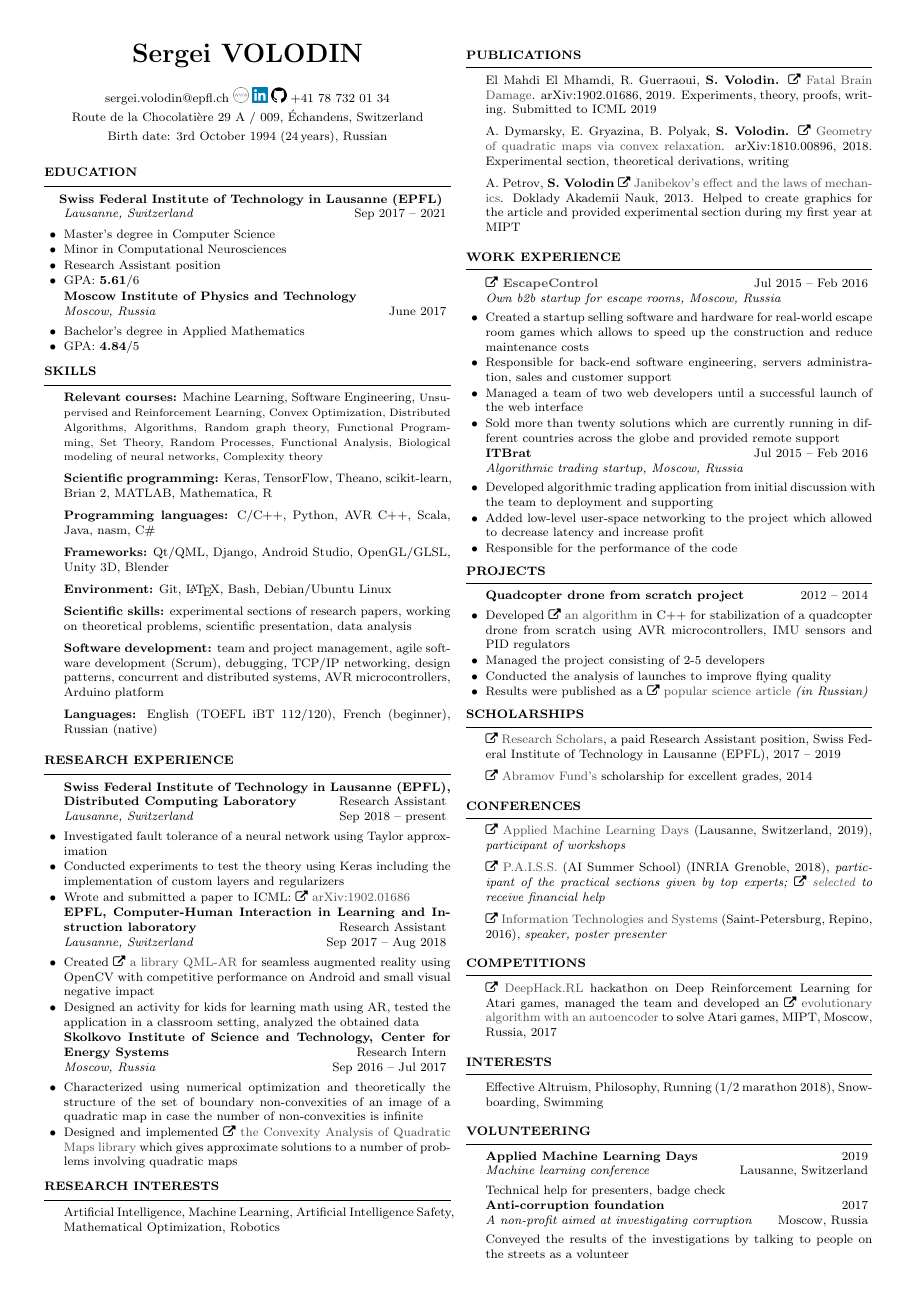
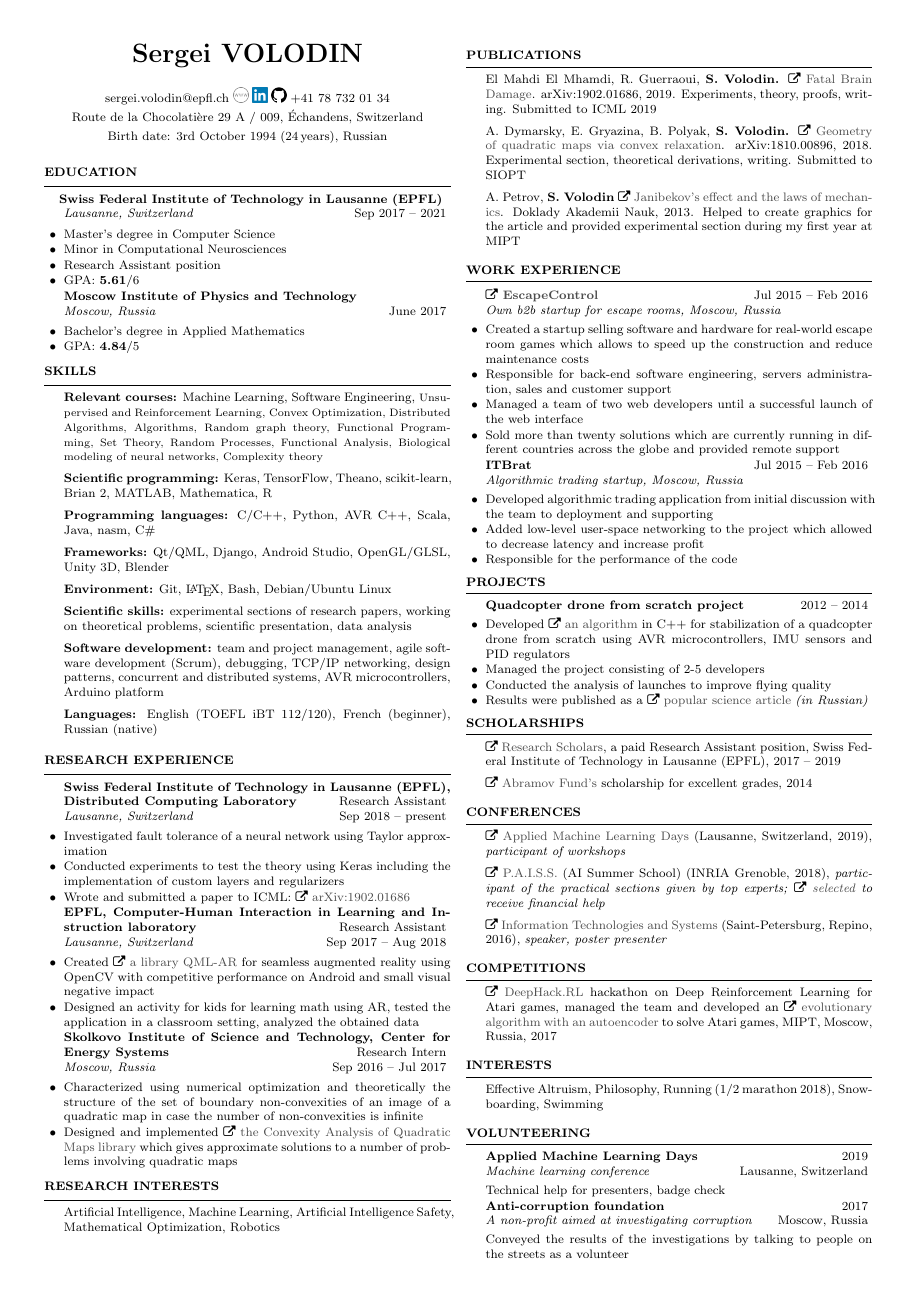
Before and after one commit to sergeivolodin/cv, a LaTeX CV (VolodinSergeiCV.tex): the whole page. Compiled offline with pdfLaTeX.

Commit message:
Add SIOPT info

```diff
--- a/VolodinSergeiCV.tex
+++ b/VolodinSergeiCV.tex
@@ -108,7 +108,7 @@
 \begin{rSection}{Publications}
 \vspace{-1em}
 \item El Mahdi El Mhamdi, R. Guerraoui, {\bf S. Volodin.} \faExternalLink~\href{https://arxiv.org/abs/1902.01686}{Fatal Brain Damage}. arXiv:1902.01686, 2019. Experiments, theory, proofs, writing. Submitted to ICML 2019
-\item A. Dymarsky, E. Gryazina, B. Polyak, {\bf S. Volodin.} \faExternalLink~\href{https://arxiv.org/pdf/1810.00896.pdf}{Geometry of quadratic maps via convex relaxation}. arXiv:1810.00896, 2018. Experimental section, theoretical derivations, writing
+\item A. Dymarsky, E. Gryazina, B. Polyak, {\bf S. Volodin.} \faExternalLink~\href{https://arxiv.org/pdf/1810.00896.pdf}{Geometry of quadratic maps via convex relaxation}. arXiv:1810.00896, 2018. Experimental section, theoretical derivations, writing. Submitted to SIOPT
 %\item {\bf S. Volodin}, M. Popova, V. Strijov \faExternalLink~\href{http://itas2016.iitp.ru/pdf/1570303389.pdf}{Probabilistic prediction of nuclear receptors’ biological activity}. Proceedings of ITaS, 2016, {\em in Russian}. Implemented the Probabilistic Classifier Chains algorithm using Python and tried it on the dataset
 \item A. Petrov, {\bf S. Volodin} \faExternalLink~\href{https://link.springer.com/article/10.1134/S1028335813080041}{Janibekov's effect and the laws of mechanics}. Doklady Akademii Nauk, 2013. Helped to create graphics for the article and provided experimental section during my first year at MIPT
 \end{rSection}
```
Also changed, not shown: VolodinSergeiCV.pdf.
